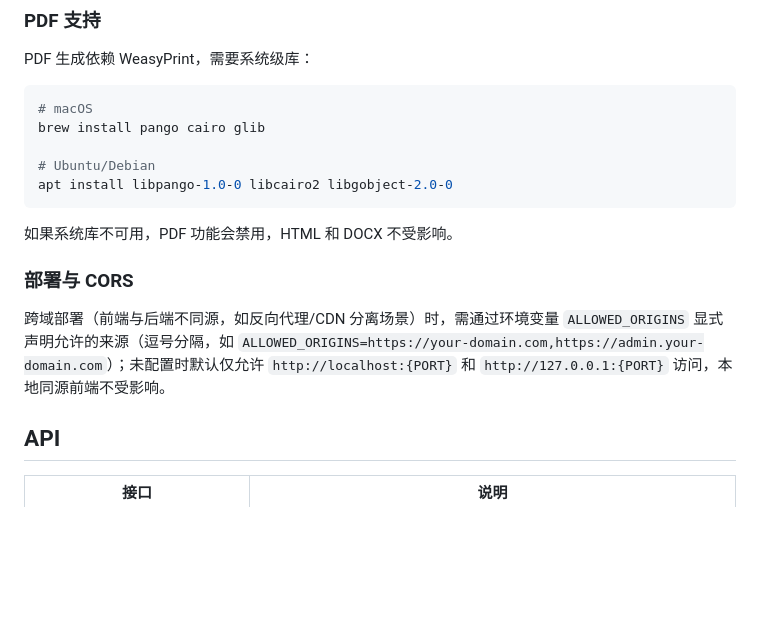
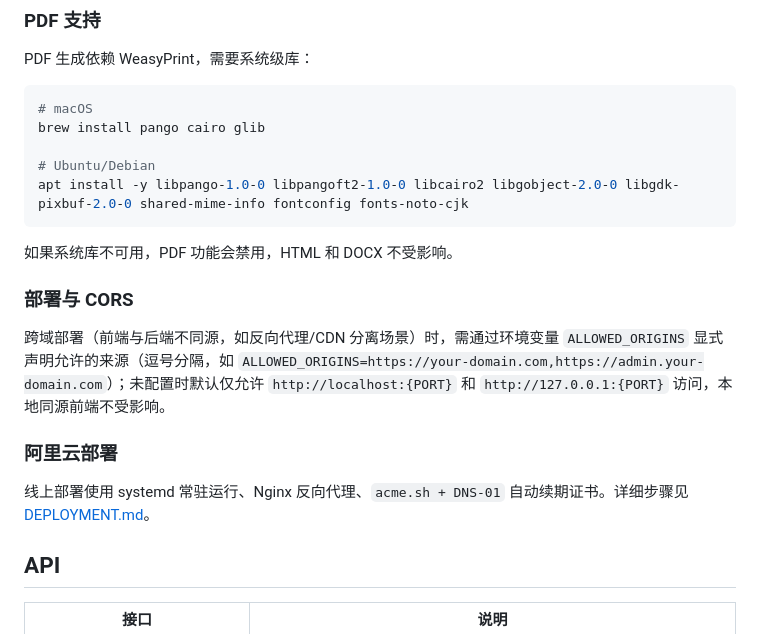
Before and after one commit to shixiong0529/trip, a Markdown page: README.md, the part around the change. Drawn GitHub-style; blank space fills up the shorter version.

Commit message:
docs: add aliyun deployment guide

````diff
--- a/README.md
+++ b/README.md
@@ -70,7 +70,7 @@ PDF 生成依赖 WeasyPrint，需要系统级库：
 brew install pango cairo glib
 
 # Ubuntu/Debian
-apt install libpango-1.0-0 libcairo2 libgobject-2.0-0
+apt install -y libpango-1.0-0 libpangoft2-1.0-0 libcairo2 libgobject-2.0-0 libgdk-pixbuf-2.0-0 shared-mime-info fontconfig fonts-noto-cjk
 ```
 
 如果系统库不可用，PDF 功能会禁用，HTML 和 DOCX 不受影响。
@@ -78,6 +78,10 @@ apt install libpango-1.0-0 libcairo2 libgobject-2.0-0
 ### 部署与 CORS
 
 跨域部署（前端与后端不同源，如反向代理/CDN 分离场景）时，需通过环境变量 `ALLOWED_ORIGINS` 显式声明允许的来源（逗号分隔，如 `ALLOWED_ORIGINS=https://your-domain.com,https://admin.your-domain.com`）；未配置时默认仅允许 `http://localhost:{PORT}` 和 `http://127.0.0.1:{PORT}` 访问，本地同源前端不受影响。
+
+### 阿里云部署
+
+线上部署使用 systemd 常驻运行、Nginx 反向代理、`acme.sh + DNS-01` 自动续期证书。详细步骤见 [DEPLOYMENT.md](./DEPLOYMENT.md)。
 
 ## API
 
````
Also changed, not shown: DEPLOYMENT.md (added, +149 -0 lines).
